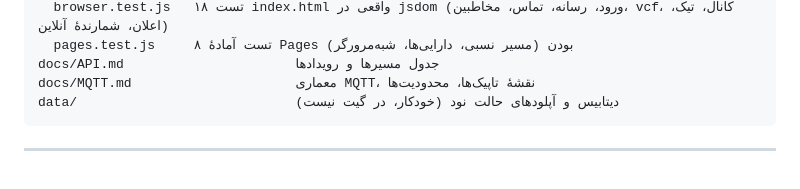
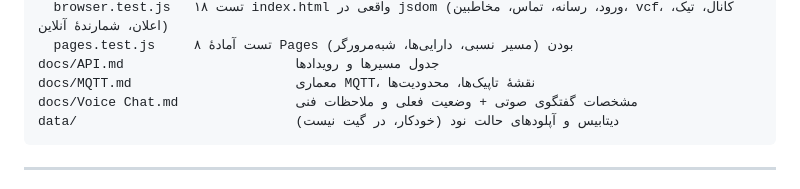
Before and after one commit to javadxpro/JVL.PLATFORM, a Markdown page: README.md, the part around the change. Drawn GitHub-style.

````diff
--- a/README.md
+++ b/README.md
@@ -92,6 +92,7 @@ tests/
   pages.test.js     ۸ تست آمادهٔ Pages بودن (مسیر نسبی، دارایی‌ها، شبه‌مرورگر)
 docs/API.md                      جدول مسیرها و رویدادها
 docs/MQTT.md                     معماری MQTT، نقشهٔ تاپیک‌ها، محدودیت‌ها
+docs/Voice Chat.md               مشخصات گفتگوی صوتی + وضعیت فعلی و ملاحظات فنی
 data/                            (خودکار، در گیت نیست) دیتابیس و آپلودهای حالت نود
 ```
 
````
Also changed, not shown: docs/Voice Chat.md (added, +128 -0 lines).
